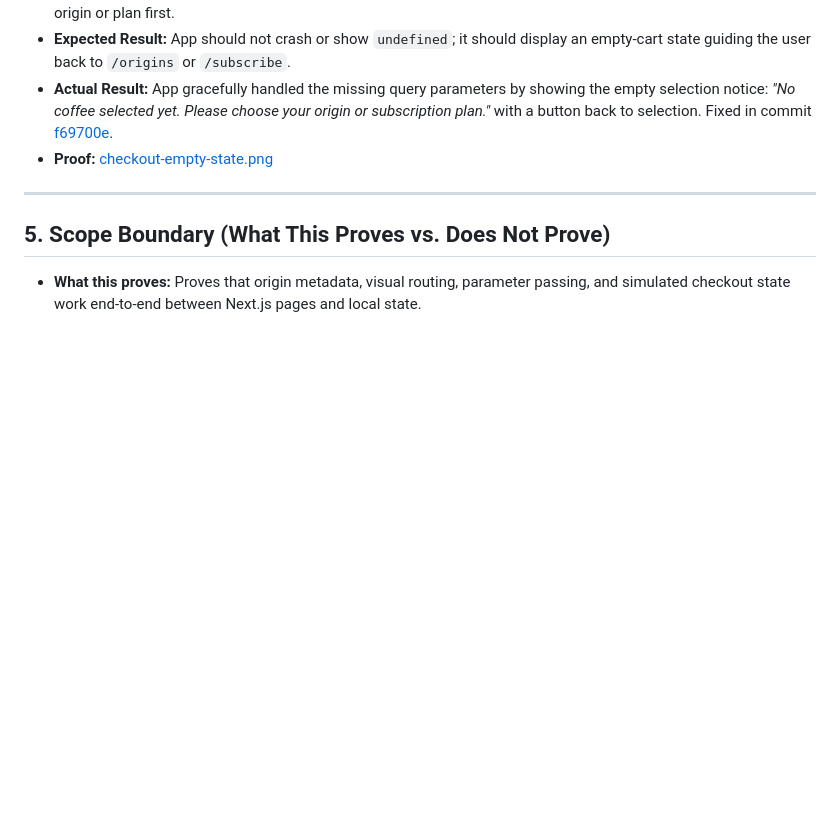
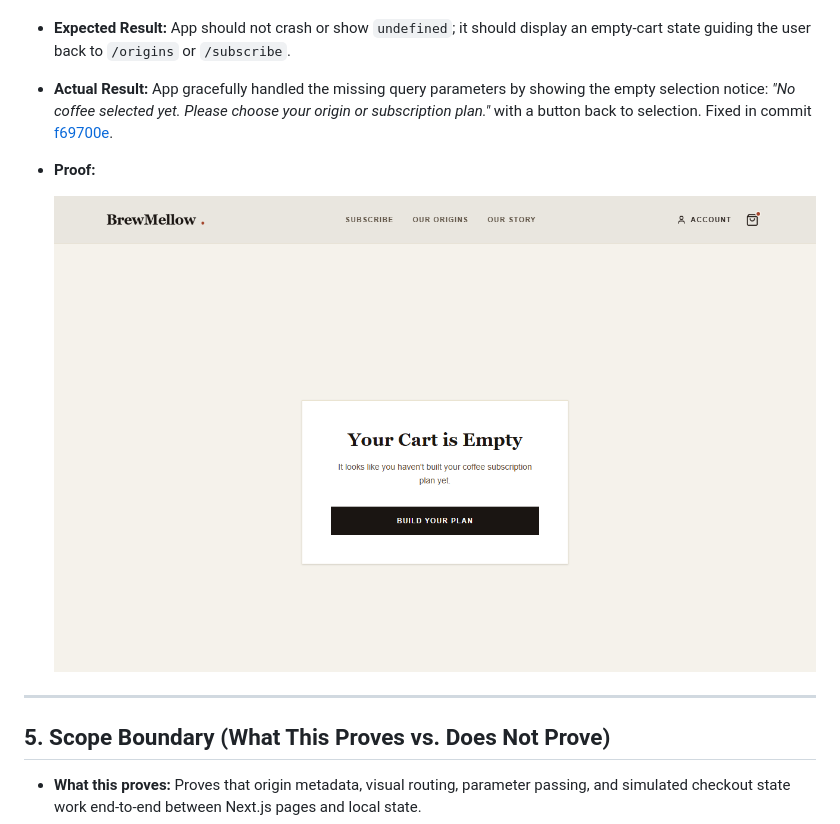
Before and after one commit to CapstoneDesign-Fall2026-UlsanCollege/team_2_capstone_design, a Markdown page: docs/week-06/tested-by-note.md, the part around one of its changes. Rendered like a GitHub page; pictures changed too: docs/week-06/evidence/checkout-empty-state.png; blank space fills up the shorter version.

```diff
--- a/docs/week-06/tested-by-note.md
+++ b/docs/week-06/tested-by-note.md
@@ -60,7 +64,9 @@
 - **Steps:** Navigate directly to `http://localhost:3000/checkout` in an incognito window without selecting any origin or plan first.
 - **Expected Result:** App should not crash or show `undefined`; it should display an empty-cart state guiding the user back to `/origins` or `/subscribe`.
 - **Actual Result:** App gracefully handled the missing query parameters by showing the empty selection notice: *"No coffee selected yet. Please choose your origin or subscription plan."* with a button back to selection. Fixed in commit [f69700e](https://github.com/CapstoneDesign-Fall2026-UlsanCollege/team_2_capstone_design/commit/f69700e).
-- **Proof:** [checkout-empty-state.png](evidence/checkout-empty-state.png)
+- **Proof:**
+
+  ![Empty Cart State](evidence/checkout-empty-state.png)
 
 ---
 
```
Also changed, not shown: other parts of docs/week-06/tested-by-note.md (+6 -2 lines), docs/week-06/weekly-report.md (+18 -1 lines), docs/week-06/evidence/admin-backoffice.png, docs/week-06/evidence/checkout-flow.png, docs/week-06/evidence/dashboard-orders.png, docs/week-06/evidence/origins-mobile.png, docs/week-06/evidence/origins-selection.png.
